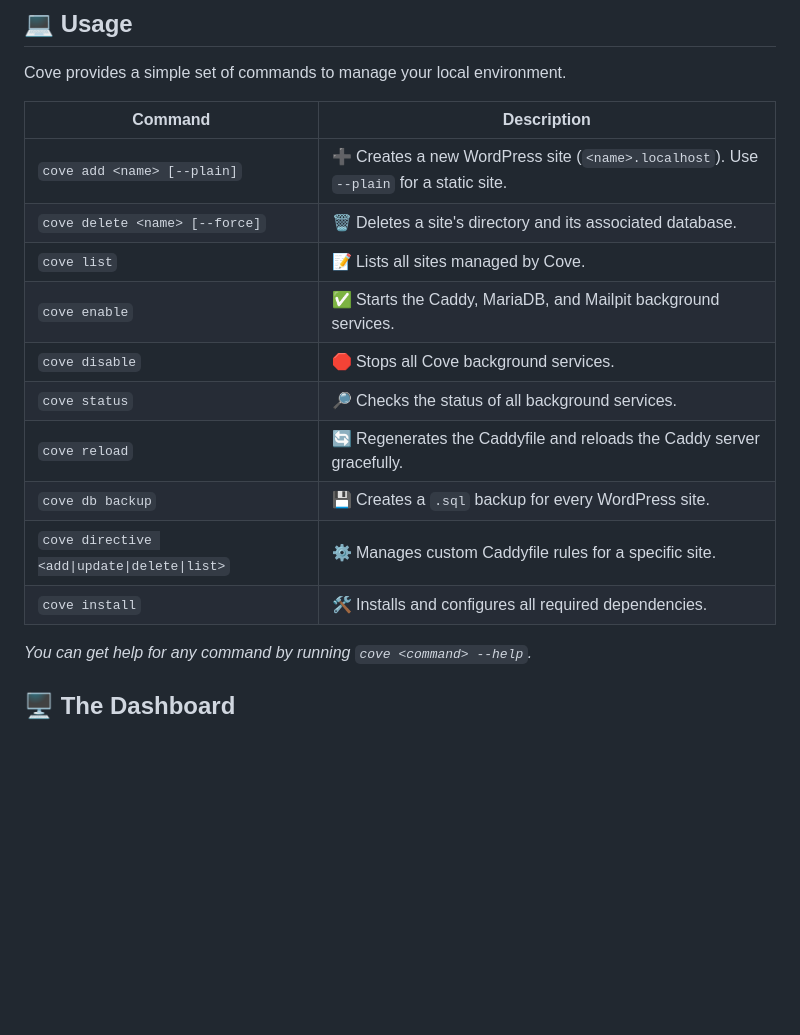
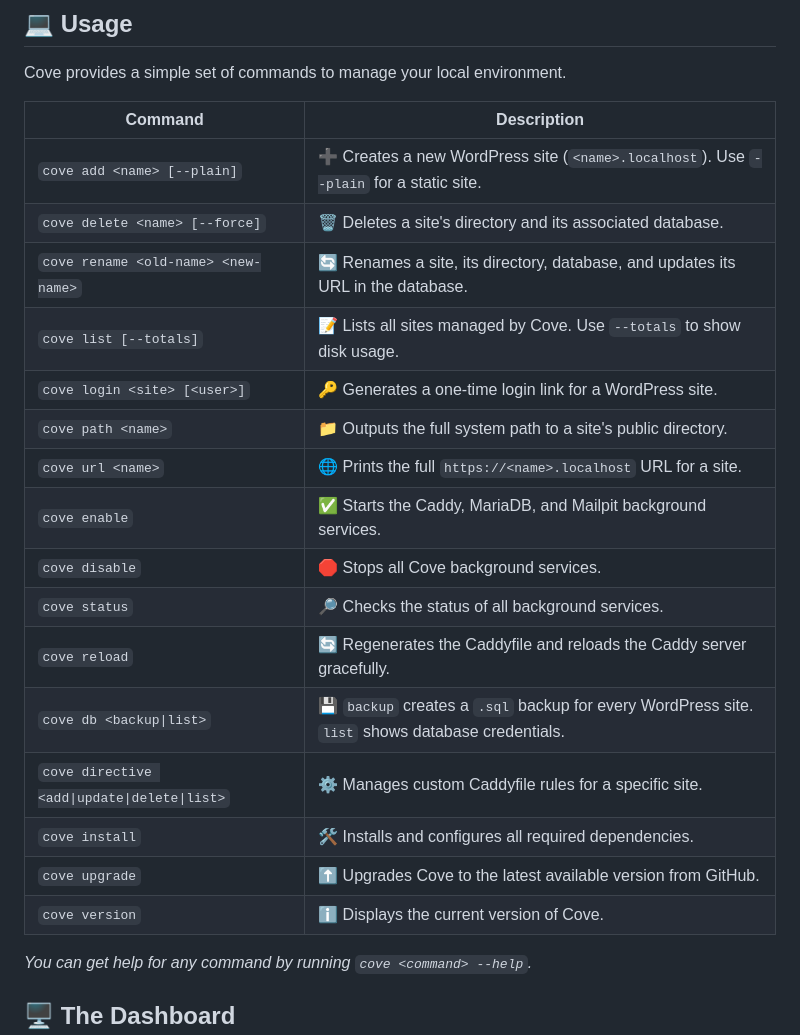
Before and after one commit to anchorhost/cove, a Markdown page: readme.md, the part around the change. Rendered like a GitHub page; blank space fills up the shorter version.

Commit message:
👌 IMPROVE: Readme

```diff
--- a/readme.md
+++ b/readme.md
@@ -39,14 +39,20 @@ Cove provides a simple set of commands to manage your local environment.
 | --- | --- |
 | `cove add <name> [--plain]` | ➕ Creates a new WordPress site (`<name>.localhost`). Use `--plain` for a static site. |
 | `cove delete <name> [--force]` | 🗑️ Deletes a site's directory and its associated database. |
-| `cove list` | 📝 Lists all sites managed by Cove. |
+| `cove rename <old-name> <new-name>` | 🔄 Renames a site, its directory, database, and updates its URL in the database. |
+| `cove list [--totals]` | 📝 Lists all sites managed by Cove. Use `--totals` to show disk usage. |
+| `cove login <site> [<user>]` | 🔑 Generates a one-time login link for a WordPress site. |
+| `cove path <name>` | 📁 Outputs the full system path to a site's public directory. |
+| `cove url <name>` | 🌐 Prints the full `https://<name>.localhost` URL for a site. |
 | `cove enable` | ✅ Starts the Caddy, MariaDB, and Mailpit background services. |
 | `cove disable` | 🛑 Stops all Cove background services. |
 | `cove status` | 🔎 Checks the status of all background services. |
 | `cove reload` | 🔄 Regenerates the Caddyfile and reloads the Caddy server gracefully. |
-| `cove db backup` | 💾 Creates a `.sql` backup for every WordPress site. |
+| `cove db <backup\|list>` | 💾 `backup` creates a `.sql` backup for every WordPress site. `list` shows database credentials. |
 | `cove directive <add\|update\|delete\|list>` | ⚙️ Manages custom Caddyfile rules for a specific site. |
 | `cove install` | 🛠️ Installs and configures all required dependencies. |
+| `cove upgrade` | ⬆️ Upgrades Cove to the latest available version from GitHub. |
+| `cove version` | ℹ️ Displays the current version of Cove. |
 
 *You can get help for any command by running `cove <command> --help`.*
 
```
